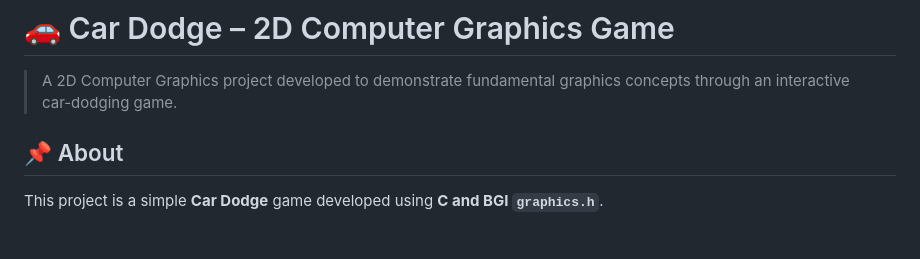
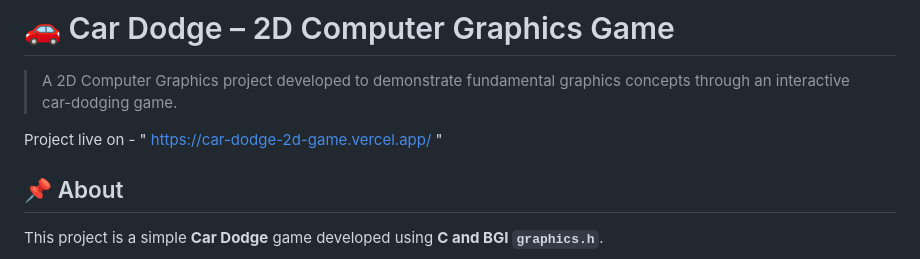
Before and after one commit to dp0503/Car-Dodge-2D-Computer-Graphics-Game, a Markdown page: README.md, the part around the change. Rendered like a GitHub page; blank space fills up the shorter version.

Commit message:
Update README with live project link
Added live project link to README.

```diff
--- a/README.md
+++ b/README.md
@@ -1,6 +1,8 @@
 # 🚗 Car Dodge – 2D Computer Graphics Game
 
 > A 2D Computer Graphics project developed to demonstrate fundamental graphics concepts through an interactive car-dodging game.
+
+Project live on - " https://car-dodge-2d-game.vercel.app/ "
 
 ## 📌 About
 
```
